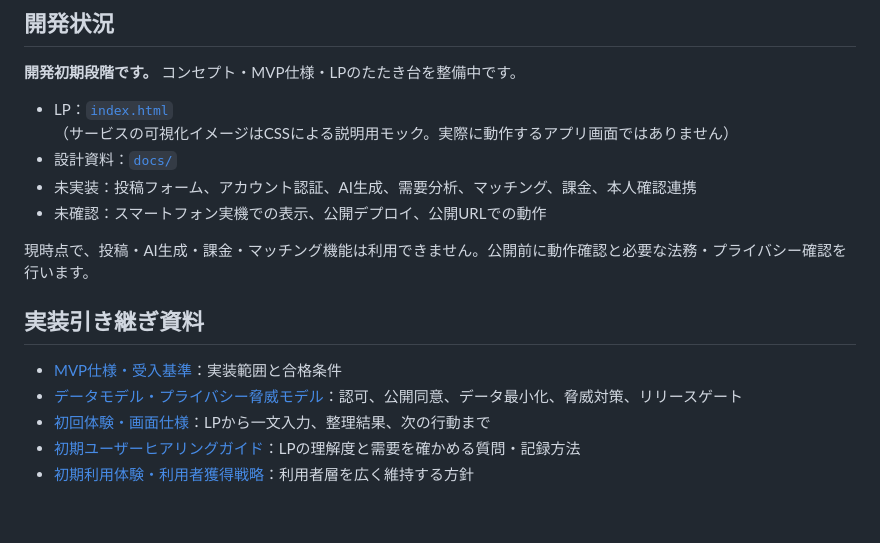
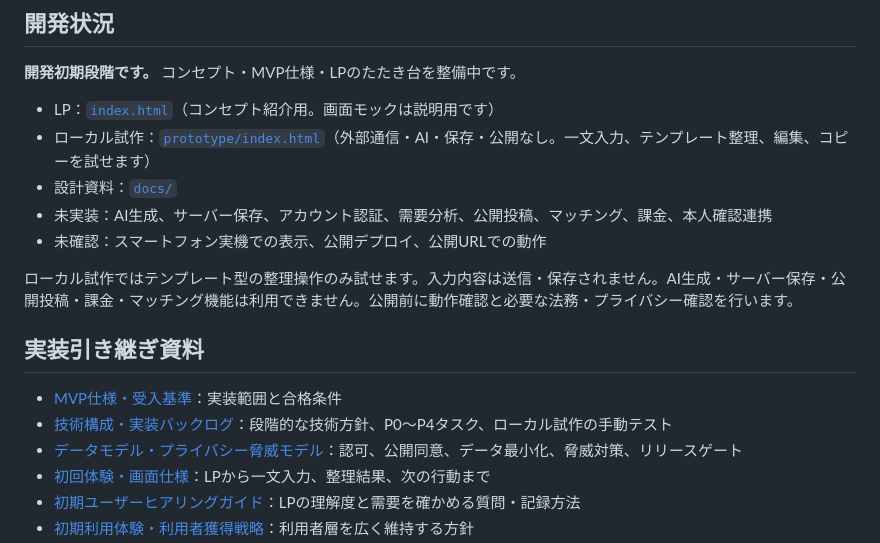
Before and after one commit to hs9cghkmpw-alt/idea, a Markdown page: README.md, the part around the change. Drawn GitHub-style; blank space fills up the shorter version.

Commit message:
docs: document local prototype and implementation plan

```diff
--- a/README.md
+++ b/README.md
@@ -46,16 +46,18 @@
 
 **開発初期段階です。** コンセプト・MVP仕様・LPのたたき台を整備中です。
 
-- LP：[`index.html`](index.html)（サービスの可視化イメージはCSSによる説明用モック。実際に動作するアプリ画面ではありません）
+- LP：[`index.html`](index.html)（コンセプト紹介用。画面モックは説明用です）
+- ローカル試作：[`prototype/index.html`](prototype/index.html)（外部通信・AI・保存・公開なし。一文入力、テンプレート整理、編集、コピーを試せます）
 - 設計資料：[`docs/`](docs/)
-- 未実装：投稿フォーム、アカウント認証、AI生成、需要分析、マッチング、課金、本人確認連携
+- 未実装：AI生成、サーバー保存、アカウント認証、需要分析、公開投稿、マッチング、課金、本人確認連携
 - 未確認：スマートフォン実機での表示、公開デプロイ、公開URLでの動作
 
-現時点で、投稿・AI生成・課金・マッチング機能は利用できません。公開前に動作確認と必要な法務・プライバシー確認を行います。
+ローカル試作ではテンプレート型の整理操作のみ試せます。入力内容は送信・保存されません。AI生成・サーバー保存・公開投稿・課金・マッチング機能は利用できません。公開前に動作確認と必要な法務・プライバシー確認を行います。
 
 ## 実装引き継ぎ資料
 
 - [MVP仕様・受入基準](docs/MVP-SPEC-AND-ACCEPTANCE-CRITERIA.md)：実装範囲と合格条件
+- [技術構成・実装バックログ](docs/TECHNICAL-ARCHITECTURE-AND-IMPLEMENTATION-PLAN.md)：段階的な技術方針、P0〜P4タスク、ローカル試作の手動テスト
 - [データモデル・プライバシー脅威モデル](docs/DATA-MODEL-AND-PRIVACY-THREAT-MODEL.md)：認可、公開同意、データ最小化、脅威対策、リリースゲート
 - [初回体験・画面仕様](docs/FIRST-USE-UX-SPEC.md)：LPから一文入力、整理結果、次の行動まで
 - [初期ユーザーヒアリングガイド](docs/INITIAL-USER-INTERVIEW-GUIDE.md)：LPの理解度と需要を確かめる質問・記録方法
```
